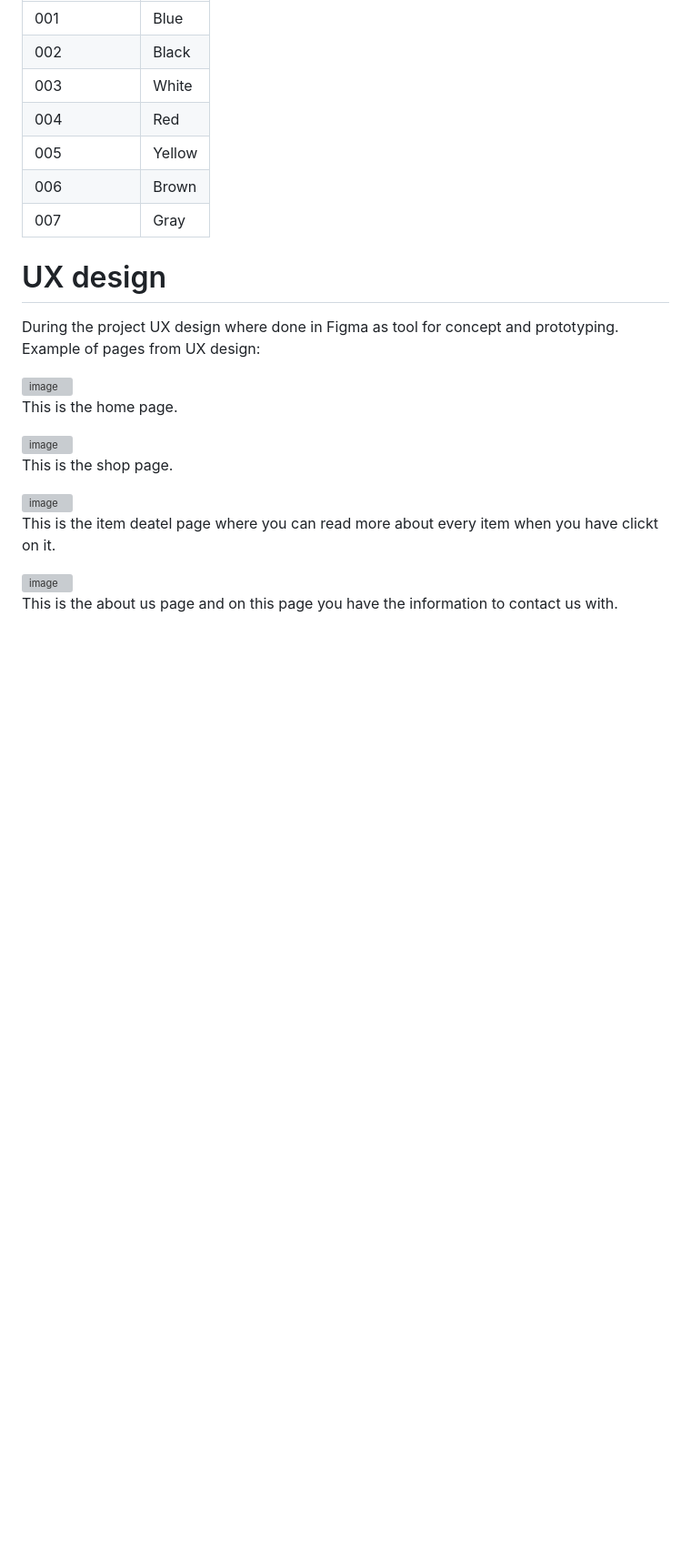
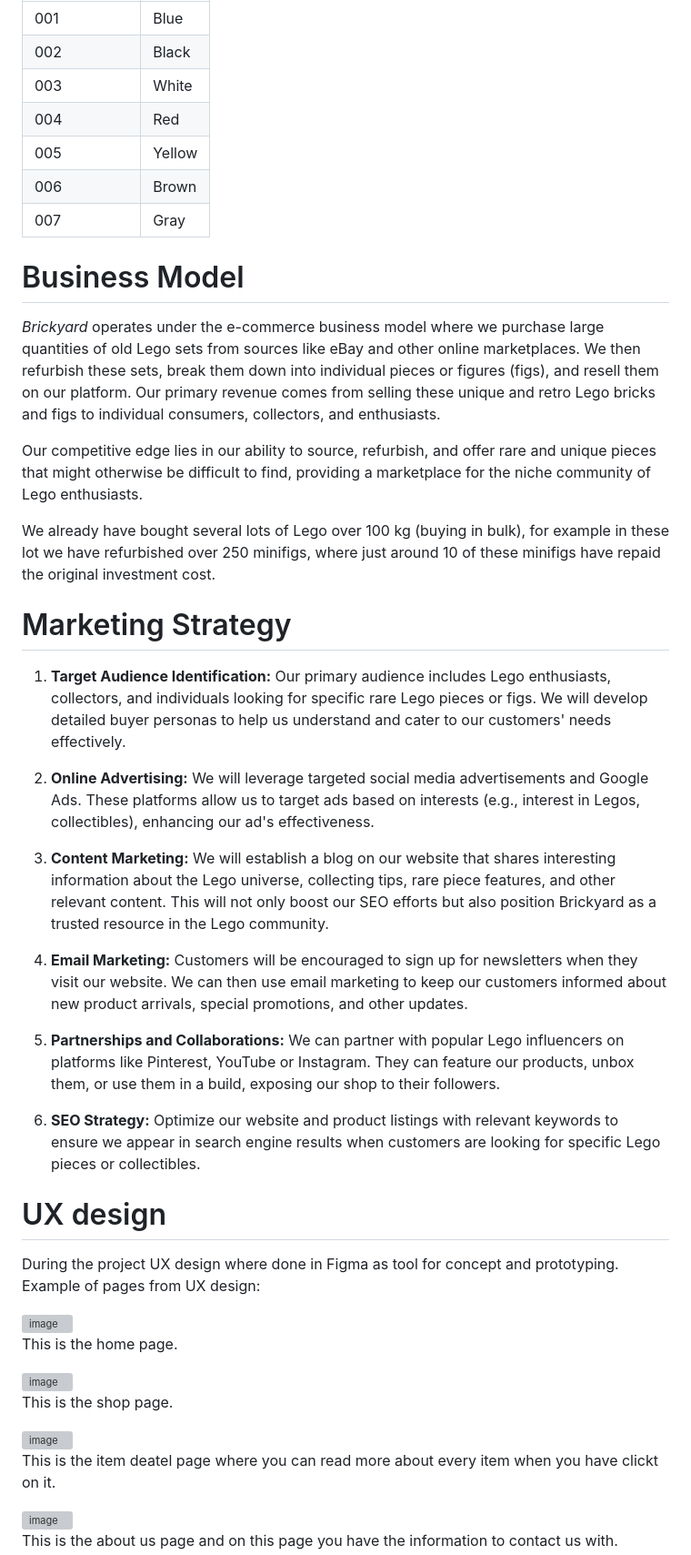
Before and after one commit to MFLind/Brickyard, a Markdown page: README.md, the part around the change printed below. Shown: that part at 91% size. Rendered like a GitHub page; blank space fills up the shorter version; grey boxes are pictures that could not be loaded.

```diff
--- a/README.md
+++ b/README.md
@@ -34,6 +34,27 @@ Example: 451511-002 White Lego Pieces
 | 007 | Gray |
 
 
+# Business Model
+
+*Brickyard* operates under the e-commerce business model where we purchase large quantities of old Lego sets from sources like eBay and other online marketplaces. We then refurbish these sets, break them down into individual pieces or figures (figs), and resell them on our platform. Our primary revenue comes from selling these unique and retro Lego bricks and figs to individual consumers, collectors, and enthusiasts.
+
+Our competitive edge lies in our ability to source, refurbish, and offer rare and unique pieces that might otherwise be difficult to find, providing a marketplace for the niche community of Lego enthusiasts.
+
+We already have bought several lots of Lego over 100 kg (buying in bulk), for example in these lot we have refurbished over 250 minifigs, where just around 10 of these minifigs have repaid the original investment cost.
+
+# Marketing Strategy
+
+1. **Target Audience Identification:** Our primary audience includes Lego enthusiasts, collectors, and individuals looking for specific rare Lego pieces or figs. We will develop detailed buyer personas to help us understand and cater to our customers' needs effectively.
+
+2. **Online Advertising:** We will leverage targeted social media advertisements and Google Ads. These platforms allow us to target ads based on interests (e.g., interest in Legos, collectibles), enhancing our ad's effectiveness.
+
+3. **Content Marketing:** We will establish a blog on our website that shares interesting information about the Lego universe, collecting tips, rare piece features, and other relevant content. This will not only boost our SEO efforts but also position Brickyard as a trusted resource in the Lego community.
+
+4. **Email Marketing:** Customers will be encouraged to sign up for newsletters when they visit our website. We can then use email marketing to keep our customers informed about new product arrivals, special promotions, and other updates.
+
+5. **Partnerships and Collaborations:** We can partner with popular Lego influencers on platforms like Pinterest, YouTube or Instagram. They can feature our products, unbox them, or use them in a build, exposing our shop to their followers.
+
+6. **SEO Strategy:** Optimize our website and product listings with relevant keywords to ensure we appear in search engine results when customers are looking for specific Lego pieces or collectibles.
 
 
 # UX design
```
Also changed, not shown: other parts of README.md (+59 -1 lines).
